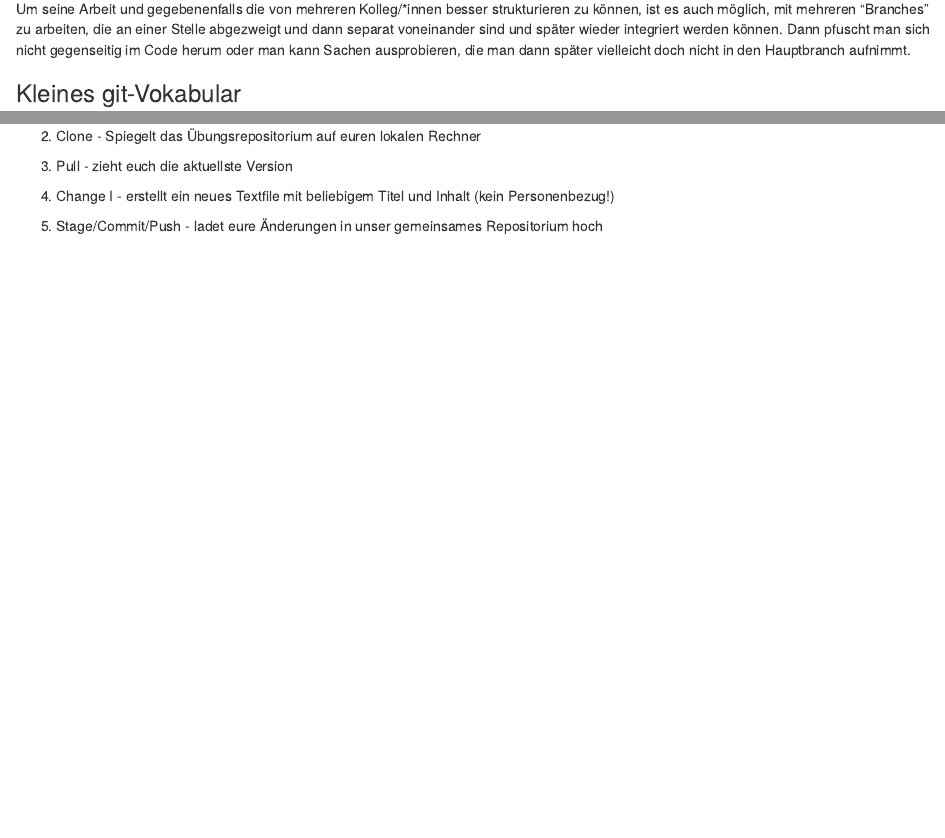
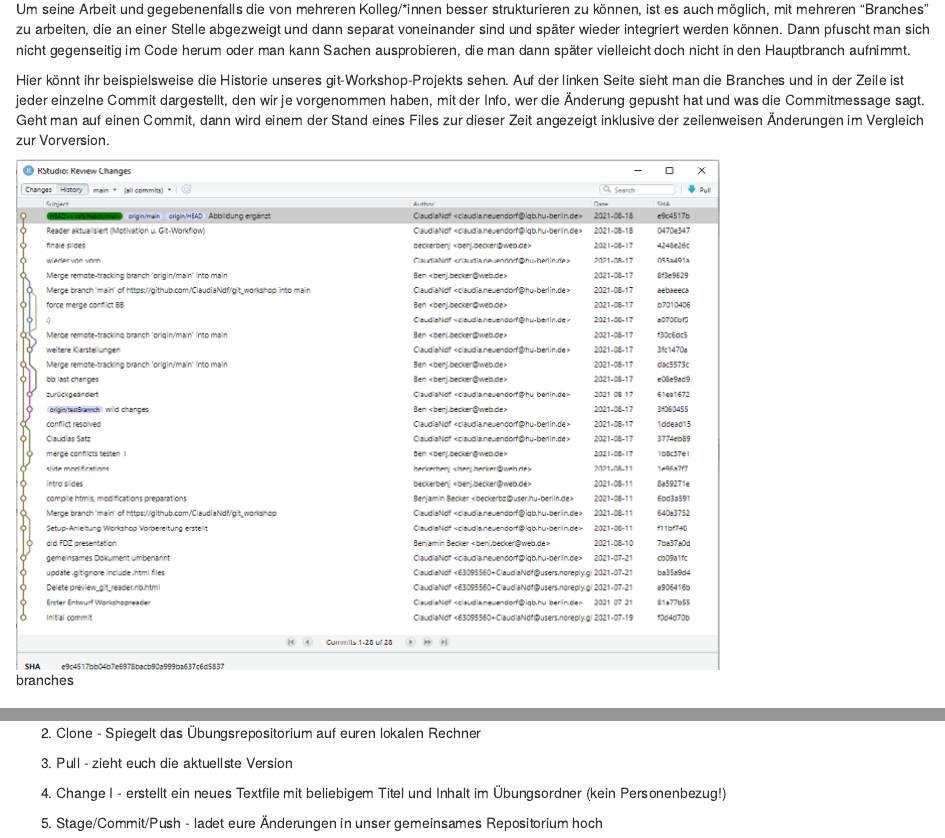
Before and after one commit to ClaudiaNdf/git_workshop, an R Markdown document (preview_git_reader.Rmd): the page in a window 1100 px wide, from 4950 px down, and a second part further down, joined at a grey line. The pictures show the output file preview_git_reader.html that the author committed with the source, opened offline.

Commit message:
Absatz und Abb. zu branches eingefügt

```diff
--- a/preview_git_reader.Rmd
+++ b/preview_git_reader.Rmd
@@ -118,6 +118,10 @@ Das Tolle ist: Man hat auf seinem eigenen Rechner nur noch eine einzige Syntax l
 
 Um seine Arbeit und gegebenenfalls die von mehreren Kolleg/*innen besser strukturieren zu können, ist es auch möglich, mit mehreren "Branches" zu arbeiten, die an einer Stelle abgezweigt und dann separat voneinander sind und später wieder integriert werden können. Dann pfuscht man sich nicht gegenseitig im Code herum oder man kann Sachen ausprobieren, die man dann später vielleicht doch nicht in den Hauptbranch aufnimmt.
 
+Hier könnt ihr beispielsweise die Historie unseres git-Workshop-Projekts sehen. Auf der linken Seite sieht man die Branches und in der Zeile ist jeder einzelne Commit dargestellt, den wir je vorgenommen haben, mit der Info, wer die Änderung gepusht hat und was die Commitmessage sagt. Geht man auf einen Commit, dann wird einem der Stand eines Files zur dieser Zeit angezeigt inklusive der zeilenweisen Änderungen im Vergleich zur Vorversion.
+
+![branches](Abbildungen_Reader/Branches.png)
+
 ### Kleines git-Vokabular
 
 Begiff       | Erklärung
```
Also changed, not shown: Abbildungen_Reader/Branches.png (added), preview_git_reader.html.
